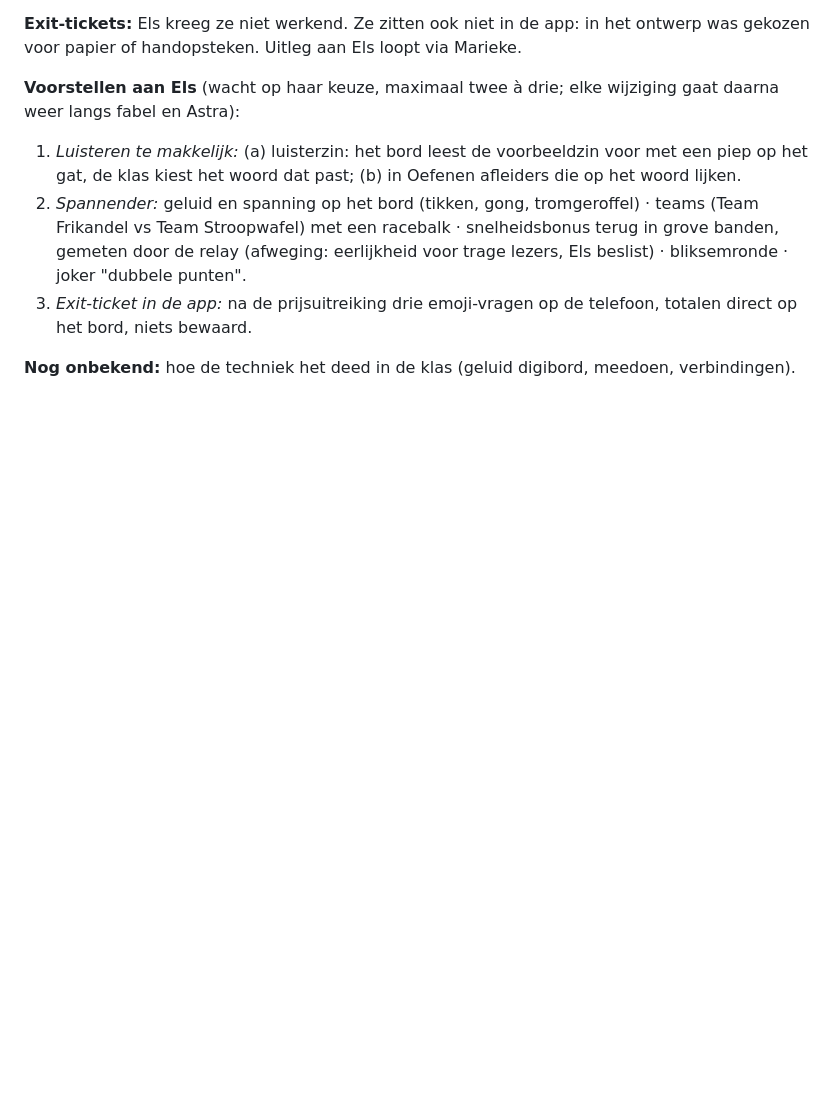
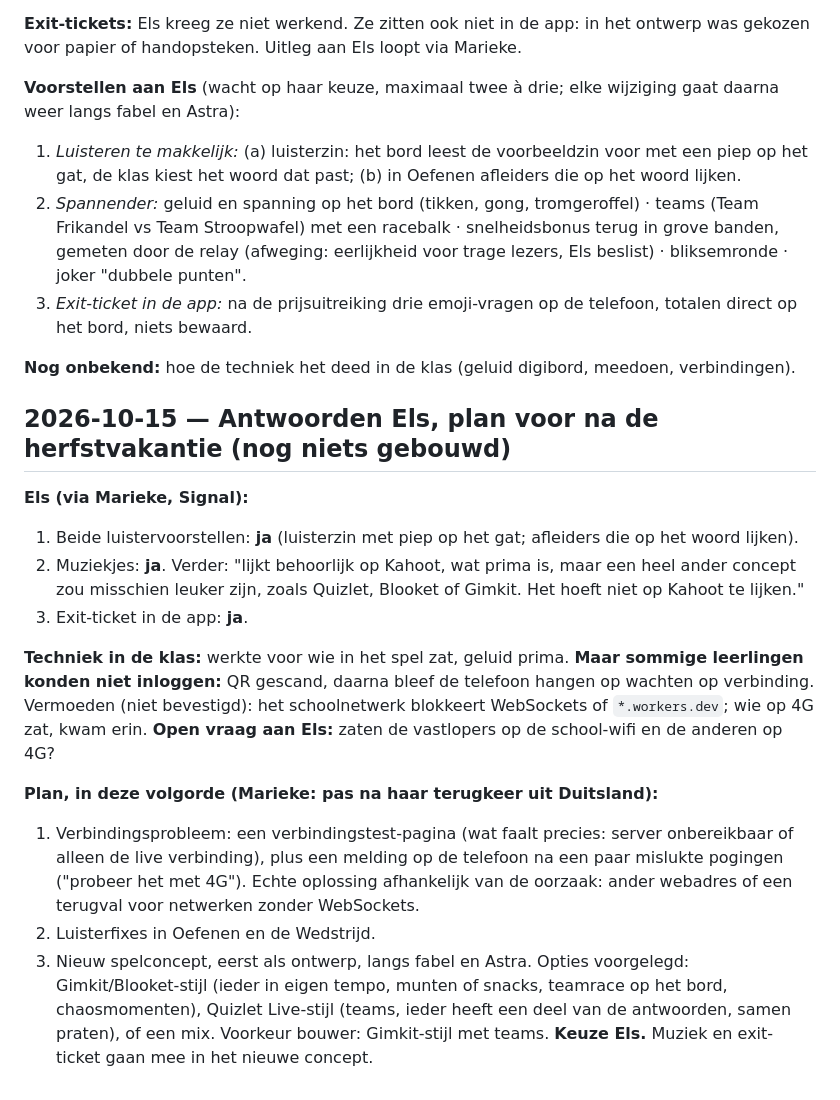
Before and after one commit to Amsfort-Engels/jeetjemineetje, a Markdown page: BOUWLOG.md, the part around the change. Drawn GitHub-style; blank space fills up the shorter version.

Commit message:
Bouwlog: antwoorden Els, verbindingsprobleem in de klas, plan na de vakantie
Co-Authored-By: Claude Opus 5.5 <noreply@anthropic.com>

```diff
--- a/BOUWLOG.md
+++ b/BOUWLOG.md
@@ -544,3 +544,26 @@ fabel en Astra):
    bord, niets bewaard.
 
 **Nog onbekend:** hoe de techniek het deed in de klas (geluid digibord, meedoen, verbindingen).
+
+## 2026-10-15 — Antwoorden Els, plan voor na de herfstvakantie (nog niets gebouwd)
+
+**Els (via Marieke, Signal):**
+1. Beide luistervoorstellen: **ja** (luisterzin met piep op het gat; afleiders die op het woord lijken).
+2. Muziekjes: **ja**. Verder: "lijkt behoorlijk op Kahoot, wat prima is, maar een heel ander concept zou
+   misschien leuker zijn, zoals Quizlet, Blooket of Gimkit. Het hoeft niet op Kahoot te lijken."
+3. Exit-ticket in de app: **ja**.
+
+**Techniek in de klas:** werkte voor wie in het spel zat, geluid prima. **Maar sommige leerlingen konden niet
+inloggen:** QR gescand, daarna bleef de telefoon hangen op wachten op verbinding.
+Vermoeden (niet bevestigd): het schoolnetwerk blokkeert WebSockets of `*.workers.dev`; wie op 4G zat, kwam erin.
+**Open vraag aan Els:** zaten de vastlopers op de school-wifi en de anderen op 4G?
+
+**Plan, in deze volgorde (Marieke: pas na haar terugkeer uit Duitsland):**
+1. Verbindingsprobleem: een verbindingstest-pagina (wat faalt precies: server onbereikbaar of alleen de live
+   verbinding), plus een melding op de telefoon na een paar mislukte pogingen ("probeer het met 4G").
+   Echte oplossing afhankelijk van de oorzaak: ander webadres of een terugval voor netwerken zonder WebSockets.
+2. Luisterfixes in Oefenen en de Wedstrijd.
+3. Nieuw spelconcept, eerst als ontwerp, langs fabel en Astra. Opties voorgelegd: Gimkit/Blooket-stijl (ieder in
+   eigen tempo, munten of snacks, teamrace op het bord, chaosmomenten), Quizlet Live-stijl (teams, ieder heeft een
+   deel van de antwoorden, samen praten), of een mix. Voorkeur bouwer: Gimkit-stijl met teams. **Keuze Els.**
+   Muziek en exit-ticket gaan mee in het nieuwe concept.
```
